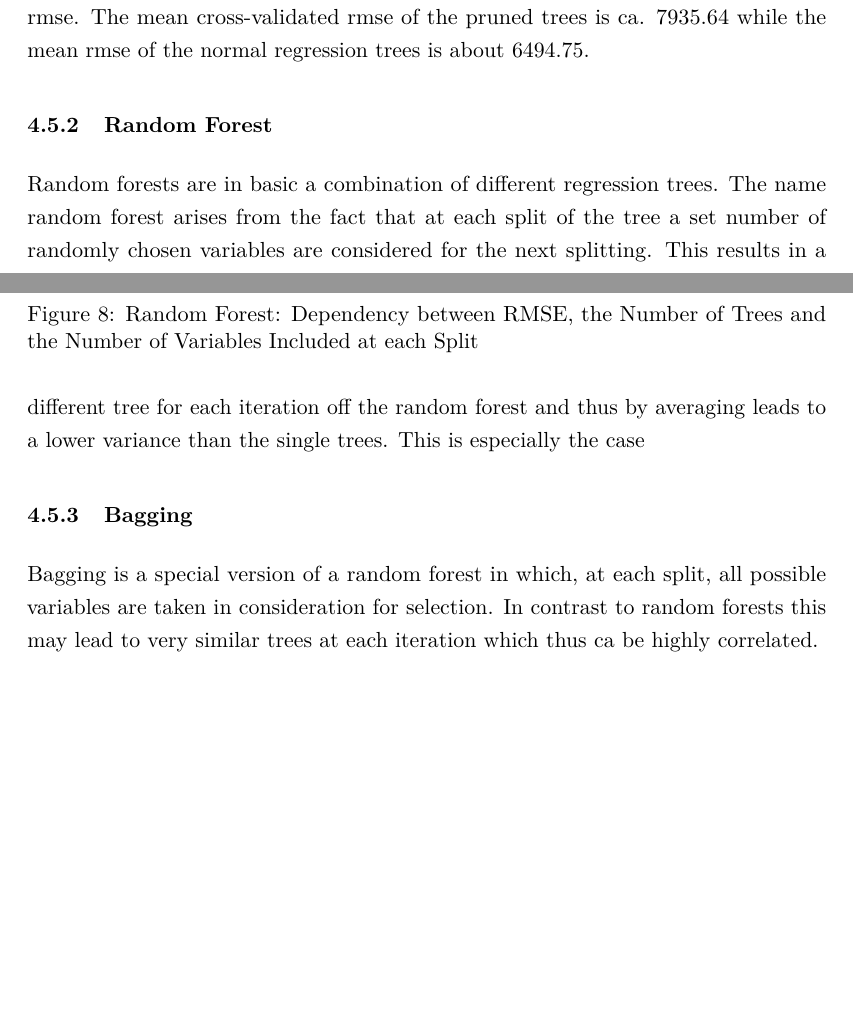
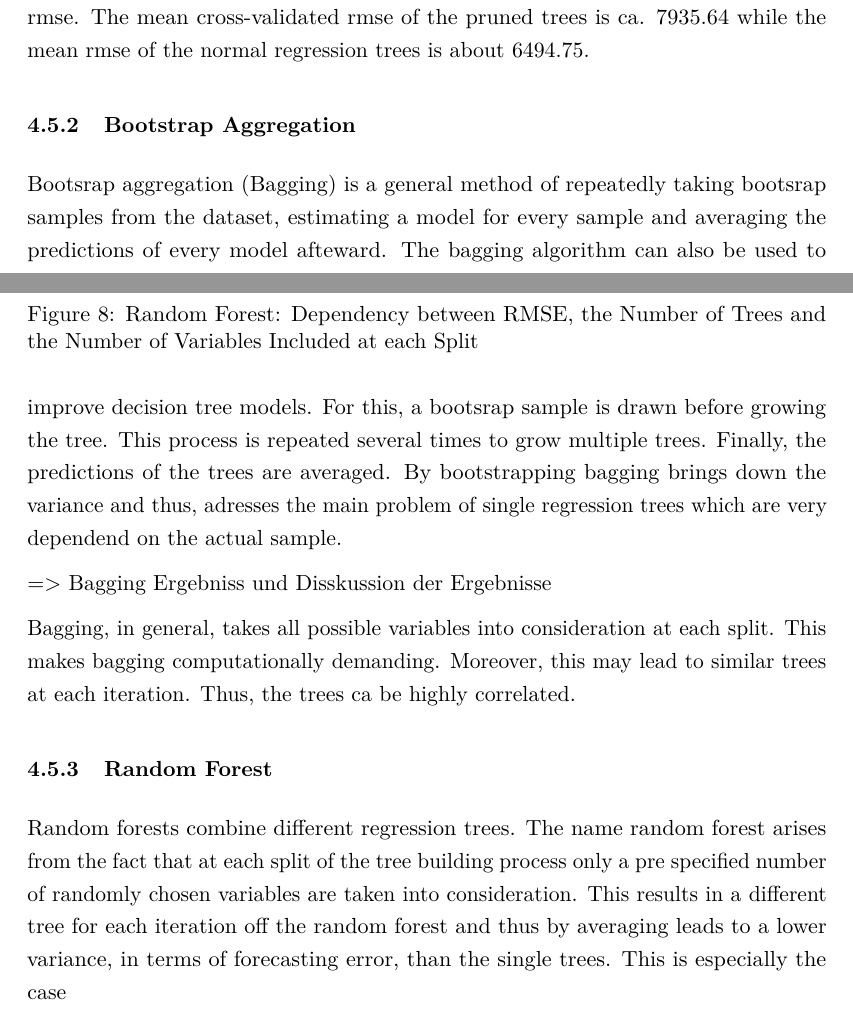
Before and after one commit to BerriJ/statl, a LaTeX document (03_paper/term_paper.tex): two parts of pages 11 and 12 of 20 before the commit and two parts of pages 11 and 12 of 19 after it, joined at a grey line, cut so that both start at the same text, the shorter picture padded with empty space. Compiled offline with pdfLaTeX.

Commit message:
Update bagging data again

```diff
--- a/03_paper/term_paper.tex
+++ b/03_paper/term_paper.tex
@@ -509,15 +509,36 @@ with a higher rmse. The mean cross-validated rmse of the pruned trees is
 ca. 7935.64 while the mean rmse of the normal regression trees is about
 6494.75.
 
+\hypertarget{bootstrap-aggregation}{%
+\subsubsection{Bootstrap Aggregation}\label{bootstrap-aggregation}}
+
+Bootsrap aggregation (Bagging) is a general method of repeatedly taking
+bootsrap samples from the dataset, estimating a model for every sample
+and averaging the predictions of every model afteward. The bagging
+algorithm can also be used to improve decision tree models. For this, a
+bootsrap sample is drawn before growing the tree. This process is
+repeated several times to grow multiple trees. Finally, the predictions
+of the trees are averaged. By bootstrapping bagging brings down the
+variance and thus, adresses the main problem of single regression trees
+which are very dependend on the actual sample.
+
+=\textgreater{} Bagging Ergebniss und Disskussion der Ergebnisse
+
+Bagging, in general, takes all possible variables into consideration at
+each split. This makes bagging computationally demanding. Moreover, this
+may lead to similar trees at each iteration. Thus, the trees ca be
+highly correlated.
+
 \hypertarget{random-forest}{%
 \subsubsection{Random Forest}\label{random-forest}}
 
-Random forests are in basic a combination of different regression trees.
-The name random forest arises from the fact that at each split of the
-tree a set number of randomly chosen variables are considered for the
-next splitting. This results in a different tree for each iteration off
-the random forest and thus by averaging leads to a lower variance than
-the single trees. This is especially the case
+Random forests combine different regression trees. The name random
+forest arises from the fact that at each split of the tree building
+process only a pre specified number of randomly chosen variables are
+taken into consideration. This results in a different tree for each
+iteration off the random forest and thus by averaging leads to a lower
+variance, in terms of forecasting error, than the single trees. This is
+especially the case
 
 \begin{figure}
 
@@ -527,14 +548,6 @@ the single trees. This is especially the case
 
 \caption[RMSE's of the Random Forest for Different Parameters]{Random Forest: Dependency between RMSE, the Number of Trees and the Number of Variables Included at each Split}\label{fig:unnamed-chunk-11}
 \end{figure}
-
-\hypertarget{bagging}{%
-\subsubsection{Bagging}\label{bagging}}
-
-Bagging is a special version of a random forest in which, at each split,
-all possible variables are taken in consideration for selection. In
-contrast to random forests this may lead to very similar trees at each
-iteration which thus ca be highly correlated.
 
 \hypertarget{boosting}{%
 \subsubsection{Boosting}\label{boosting}}
```
Also changed, not shown: 03_paper/term_paper.tex (2 more changed lines), 13 other files.
